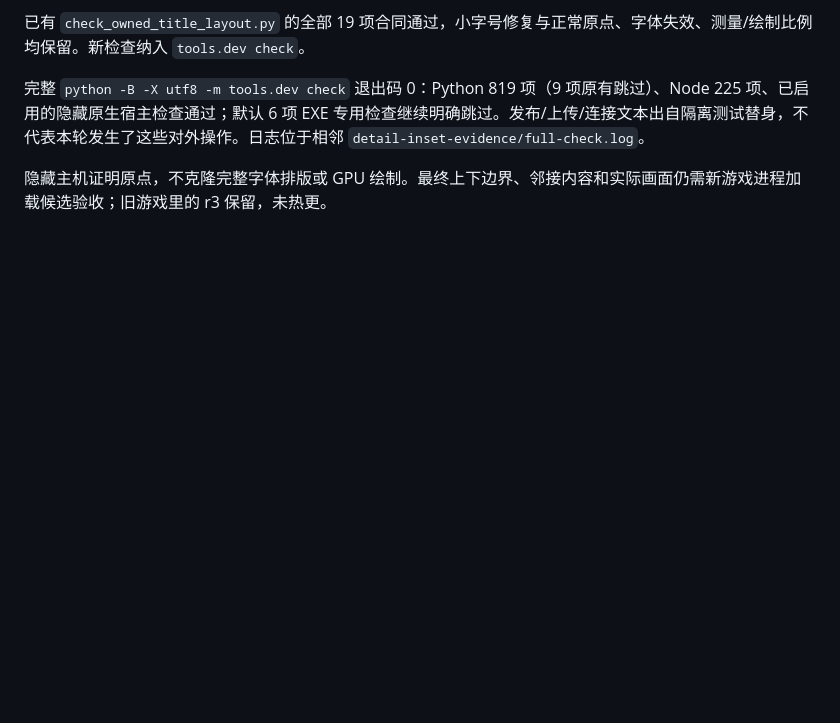
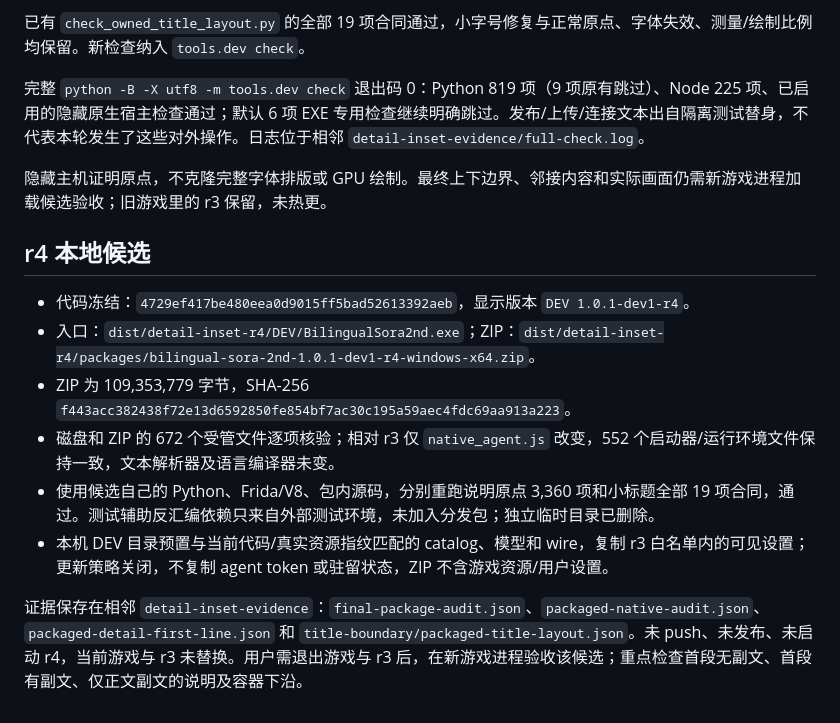
Before and after one commit to Llugaes/bilingual-sora-2nd, a Markdown page: docs/verification/detail-first-line.md, the part around the change. GitHub-like rendering; blank space fills up the shorter version.

Commit message:
docs: 记录说明首行 r4 候选与包内回归

```diff
--- a/docs/verification/detail-first-line.md
+++ b/docs/verification/detail-first-line.md
@@ -26,3 +26,14 @@
 完整 `python -B -X utf8 -m tools.dev check` 退出码 0：Python 819 项（9 项原有跳过）、Node 225 项、已启用的隐藏原生宿主检查通过；默认 6 项 EXE 专用检查继续明确跳过。发布/上传/连接文本出自隔离测试替身，不代表本轮发生了这些对外操作。日志位于相邻 `detail-inset-evidence/full-check.log`。
 
 隐藏主机证明原点，不克隆完整字体排版或 GPU 绘制。最终上下边界、邻接内容和实际画面仍需新游戏进程加载候选验收；旧游戏里的 r3 保留，未热更。
+
+## r4 本地候选
+
+- 代码冻结：`4729ef417be480eea0d9015ff5bad52613392aeb`，显示版本 `DEV 1.0.1-dev1-r4`。
+- 入口：`dist/detail-inset-r4/DEV/BilingualSora2nd.exe`；ZIP：`dist/detail-inset-r4/packages/bilingual-sora-2nd-1.0.1-dev1-r4-windows-x64.zip`。
+- ZIP 为 109,353,779 字节，SHA-256 `f443acc382438f72e13d6592850fe854bf7ac30c195a59aec4fdc69aa913a223`。
+- 磁盘和 ZIP 的 672 个受管文件逐项核验；相对 r3 仅 `native_agent.js` 改变，552 个启动器/运行环境文件保持一致，文本解析器及语言编译器未变。
+- 使用候选自己的 Python、Frida/V8、包内源码，分别重跑说明原点 3,360 项和小标题全部 19 项合同，通过。测试辅助反汇编依赖只来自外部测试环境，未加入分发包；独立临时目录已删除。
+- 本机 DEV 目录预置与当前代码/真实资源指纹匹配的 catalog、模型和 wire，复制 r3 白名单内的可见设置；更新策略关闭，不复制 agent token 或驻留状态，ZIP 不含游戏资源/用户设置。
+
+证据保存在相邻 `detail-inset-evidence`：`final-package-audit.json`、`packaged-native-audit.json`、`packaged-detail-first-line.json` 和 `title-boundary/packaged-title-layout.json`。未 push、未发布、未启动 r4，当前游戏与 r3 未替换。用户需退出游戏与 r3 后，在新游戏进程验收该候选；重点检查首段无副文、首段有副文、仅正文副文的说明及容器下沿。
```
